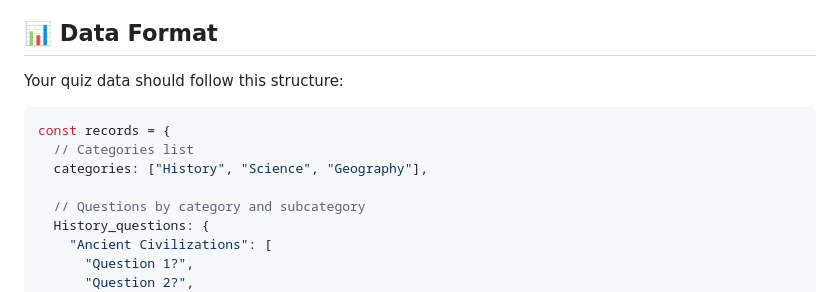
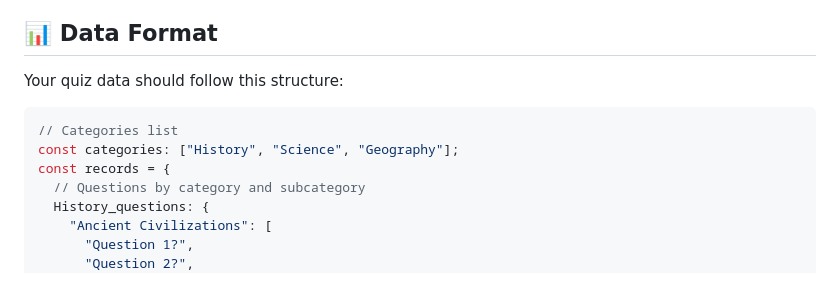
Before and after one commit to 5h-am/quiz_website_gui, a Markdown page: README.md, the part around one of its changes. Drawn GitHub-style.

````diff
--- a/README.md
+++ b/README.md
@@ -97,10 +97,9 @@ Akashic Records is a knowledge-testing quiz platform featuring a mystical theme
 Your quiz data should follow this structure:
 
 ```javascript
+// Categories list
+const categories: ["History", "Science", "Geography"];
 const records = {
-  // Categories list
-  categories: ["History", "Science", "Geography"],
-
   // Questions by category and subcategory
   History_questions: {
     "Ancient Civilizations": [
````
Also changed, not shown: other parts of README.md (+1 -1 lines).
